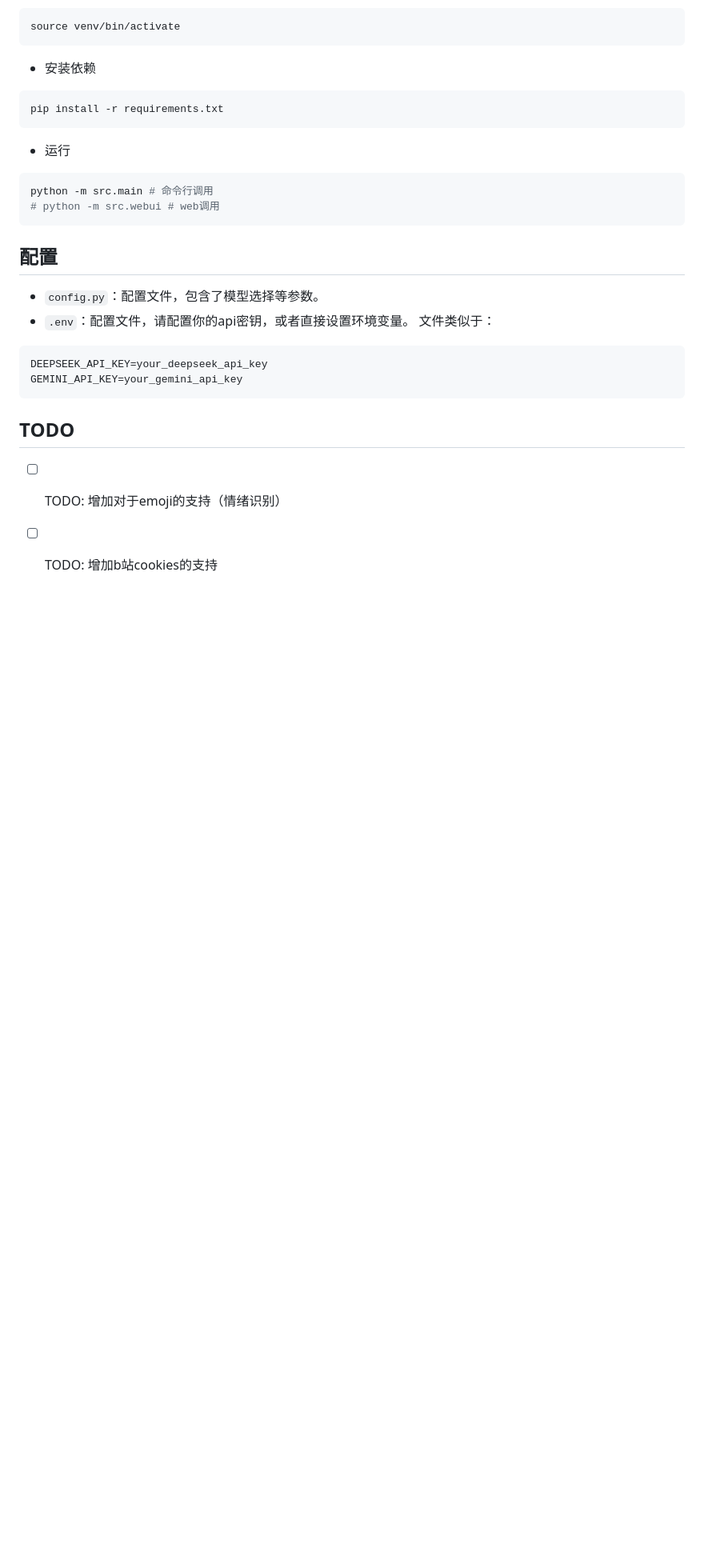
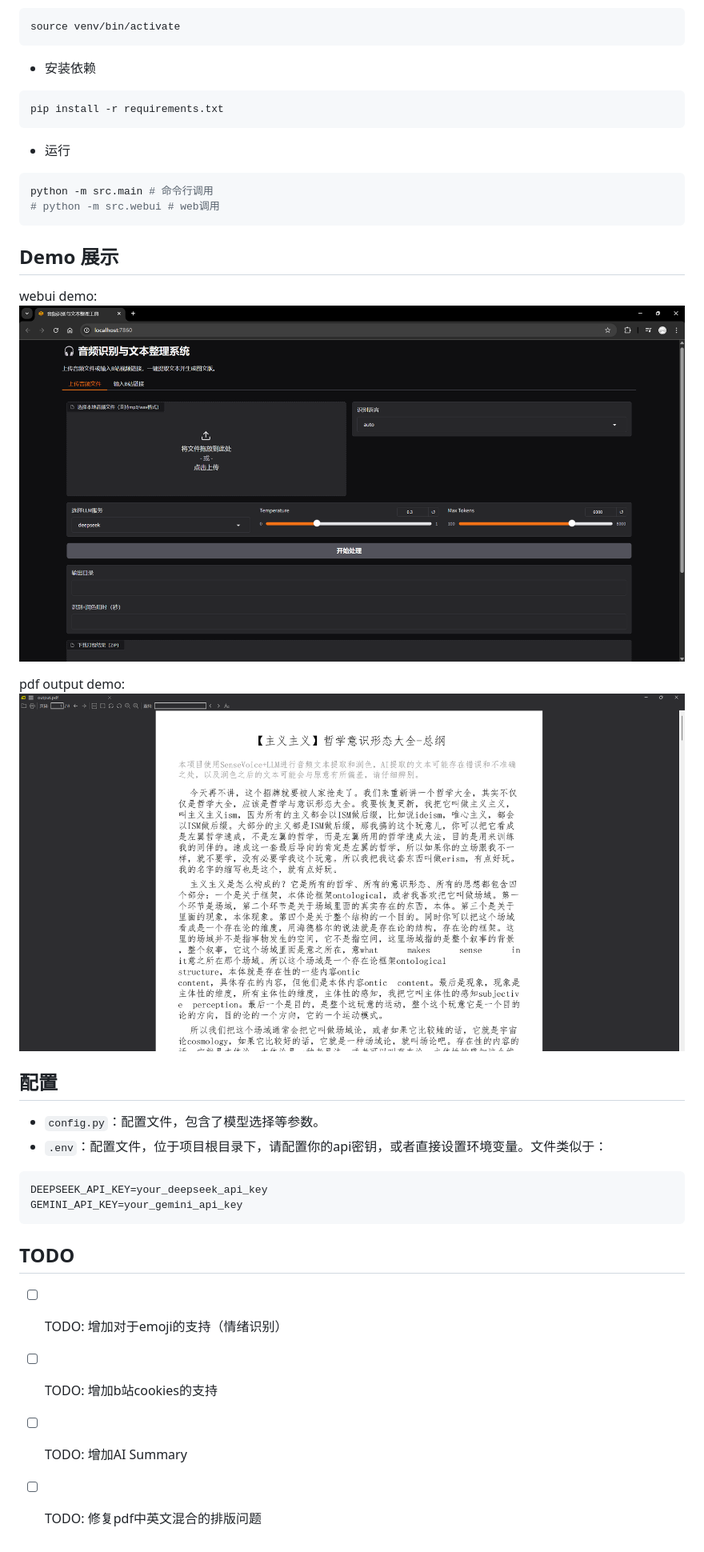
Before and after one commit to LogicShao/AutoVoiceCollation, a Markdown page: README.md, the part around the change. Shown: that part at 80% size. Drawn GitHub-style; pictures changed too: img/pdf_output_demo.png (added), img/webui_demo.png (added); blank space fills up the shorter version.

````diff
--- a/README.md
+++ b/README.md
@@ -44,9 +44,17 @@ python -m src.main # 命令行调用
 # python -m src.webui # web调用
 ```
 
+## Demo 展示
+
+webui demo:
+![](img/webui_demo.png)
+
+pdf output demo:
+![](img/pdf_output_demo.png)
+
 ## 配置
 - `config.py`：配置文件，包含了模型选择等参数。
-- `.env`：配置文件，请配置你的api密钥，或者直接设置环境变量。 文件类似于：
+- `.env`：配置文件，位于项目根目录下，请配置你的api密钥，或者直接设置环境变量。文件类似于：
 ```dotenv
 DEEPSEEK_API_KEY=your_deepseek_api_key
 GEMINI_API_KEY=your_gemini_api_key
@@ -55,3 +63,5 @@ GEMINI_API_KEY=your_gemini_api_key
 ## TODO
 - [ ] TODO: 增加对于emoji的支持（情绪识别）
 - [ ] TODO: 增加b站cookies的支持
+- [ ] TODO: 增加AI Summary
+- [ ] TODO: 修复pdf中英文混合的排版问题
````
Also changed, not shown: 15 other files.
